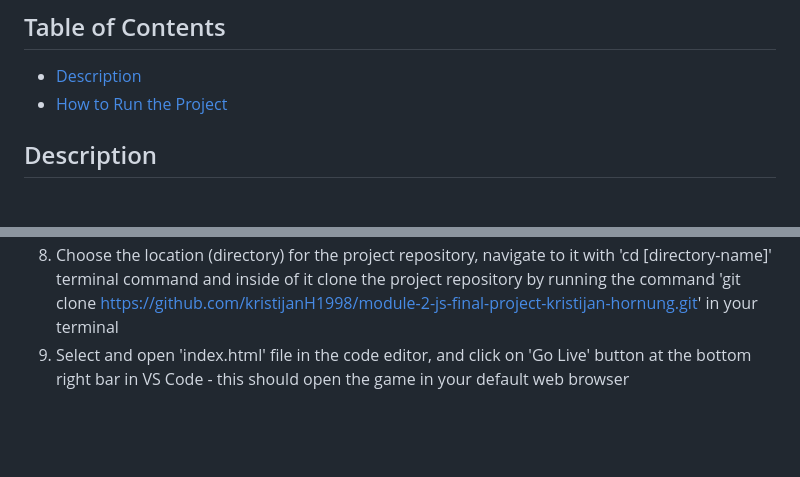
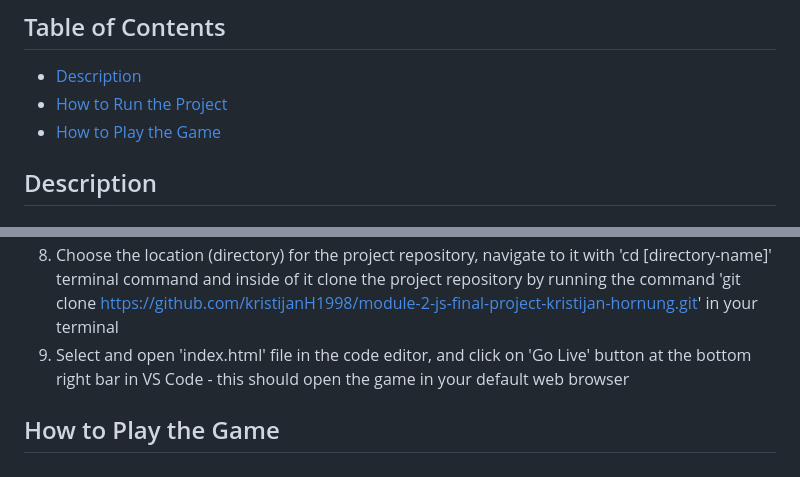
Before and after one commit to kristijanH1998/module-2-js-final-project-kristijan-hornung, a Markdown page: README.md, 2 parts joined by grey strips. Drawn GitHub-style; blank space fills up the shorter version.

Commit message:
TOC bullet 3 made

```diff
--- a/README.md
+++ b/README.md
@@ -4,6 +4,7 @@ Final JavaScript project for BVT Module 2 (Intro to JavaScript)
 ## Table of Contents
 - [Description](#description)
 - [How to Run the Project](#how-to-run-the-project)
+- [How to Play the Game](#how-to-play-the-game)
 
 ## Description
 #### Overview and Technologies used
@@ -44,3 +45,6 @@ I decided to create a Space Invaders game because I always wanted to program my
 7. Follow instructions on [this](https://github.com/git-guides/install-git) link to install Git
 8. Choose the location (directory) for the project repository, navigate to it with 'cd [directory-name]' terminal command and inside of it clone the project repository by running the command 'git clone https://github.com/kristijanH1998/module-2-js-final-project-kristijan-hornung.git' in your terminal
 9. Select and open 'index.html' file in the code editor, and click on 'Go Live' button at the bottom right bar in VS Code - this should open the game in your default web browser
+
+## How to Play the Game
+*
```
